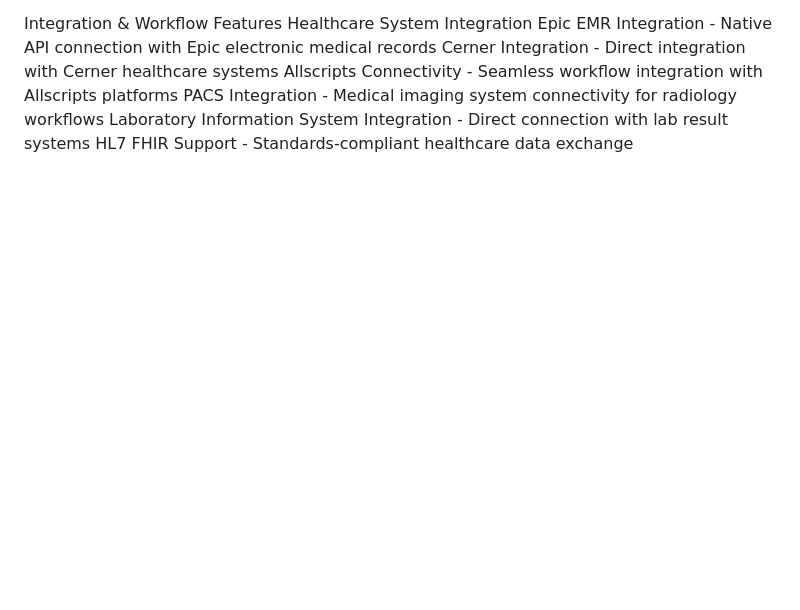
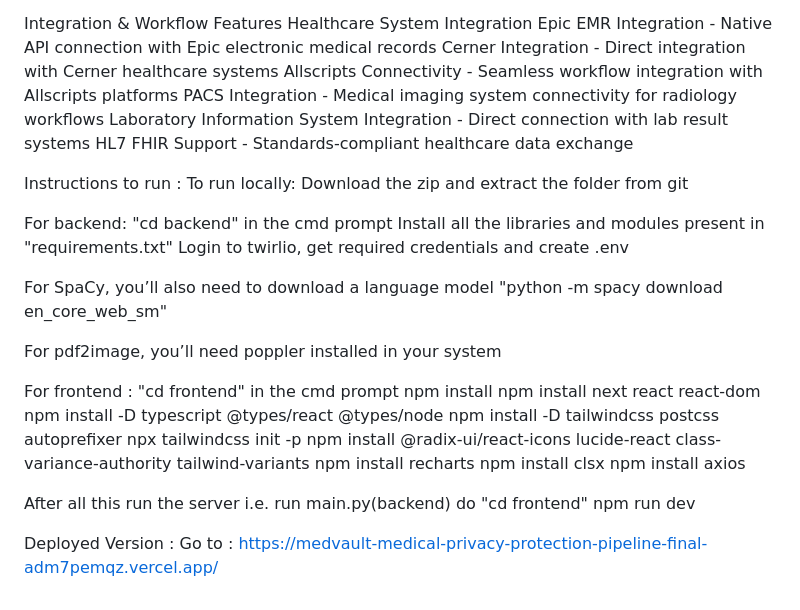
Before and after one commit to vedantjn27/Medvault-Medical-Privacy-Protection-Pipeline-final-implementation, a Markdown page: README.md, the part around the change. Rendered like a GitHub page; blank space fills up the shorter version.

```diff
--- a/README.md
+++ b/README.md
@@ -71,3 +71,18 @@ Allscripts Connectivity - Seamless workflow integration with Allscripts platform
 PACS Integration - Medical imaging system connectivity for radiology workflows
 Laboratory Information System Integration - Direct connection with lab result systems
 HL7 FHIR Support - Standards-compliant healthcare data exchange
+
+Instructions to run :
+To run locally: Download the zip and extract the folder from git
+
+For backend: "cd backend" in the cmd prompt Install all the libraries and modules present in "requirements.txt" Login to twirlio, get required credentials and create .env
+
+For SpaCy, you’ll also need to download a language model "python -m spacy download en_core_web_sm"
+
+For pdf2image, you’ll need poppler installed in your system
+
+For frontend : "cd frontend" in the cmd prompt npm install npm install next react react-dom npm install -D typescript @types/react @types/node npm install -D tailwindcss postcss autoprefixer npx tailwindcss init -p npm install @radix-ui/react-icons lucide-react class-variance-authority tailwind-variants npm install recharts npm install clsx npm install axios
+
+After all this run the server i.e. run main.py(backend) do "cd frontend" npm run dev
+
+Deployed Version : Go to : https://medvault-medical-privacy-protection-pipeline-final-adm7pemqz.vercel.app/
```
